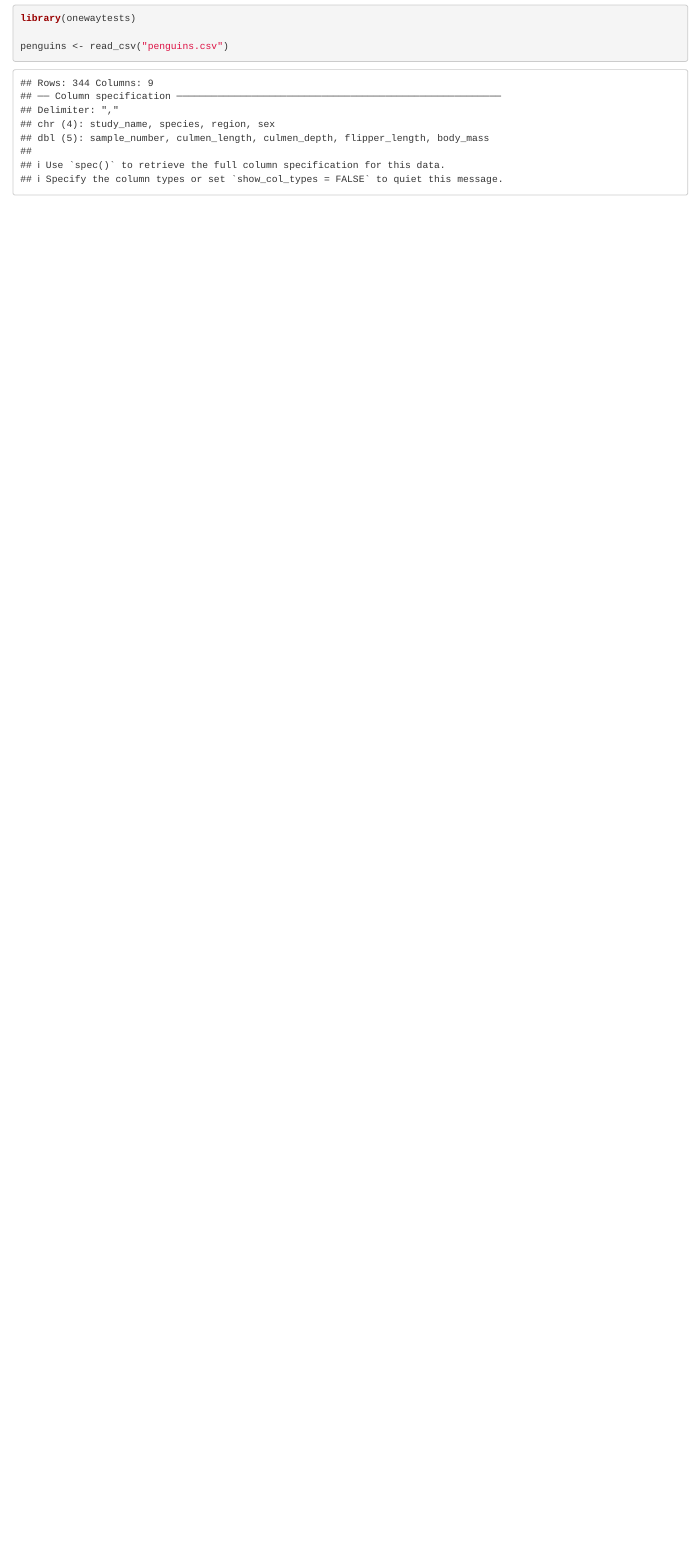
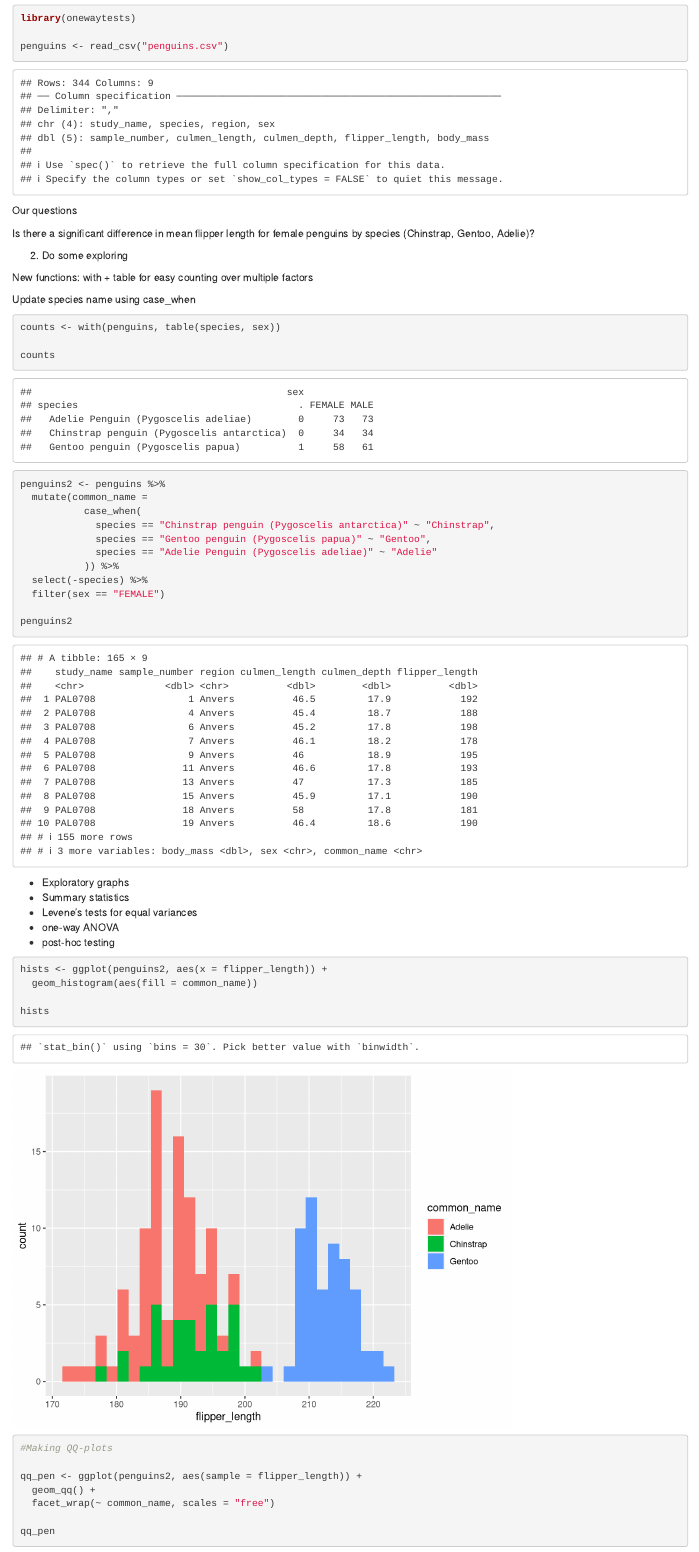
Before and after one commit to nelsongould/penguin-ANOVA, an R Markdown document (penguins_lab_6.Rmd): the page in a window 1100 px wide, from 710 px down. Rendered offline with R 4.5, knitr and Pandoc, with nearby package versions.

````diff
--- a/penguins_lab_6.Rmd
+++ b/penguins_lab_6.Rmd
@@ -20,3 +20,55 @@
 penguins <- read_csv("penguins.csv")
 
 ```
+
+
+Our questions
+
+Is there a significant difference in mean flipper length for female penguins by species (Chinstrap, Gentoo, Adelie)?
+
+2. Do some exploring
+
+New functions: with + table for easy counting over multiple factors
+
+Update species name using case_when
+
+```{r}
+
+counts <- with(penguins, table(species, sex))
+
+counts
+
+penguins2 <- penguins %>%
+  mutate(common_name =
+           case_when(
+             species == "Chinstrap penguin (Pygoscelis antarctica)" ~ "Chinstrap",
+             species == "Gentoo penguin (Pygoscelis papua)" ~ "Gentoo",
+             species == "Adelie Penguin (Pygoscelis adeliae)" ~ "Adelie"
+           )) %>%
+  select(-species) %>%
+  filter(sex == "FEMALE")
+
+penguins2
+
+```
+
+- Exploratory graphs
+- Summary statistics
+- Levene's tests for equal variances
+- one-way ANOVA
+- post-hoc testing
+
+```{r}
+
+hists <- ggplot(penguins2, aes(x = flipper_length)) +
+  geom_histogram(aes(fill = common_name))
+
+hists
+
+#Making QQ-plots
+
+qq_pen <- ggplot(penguins2, aes(sample = flipper_length)) +
+  geom_qq() +
+  facet_wrap(~ common_name, scales = "free")
+
+qq_pen
````
Also changed, not shown: penguins_lab_6.html, penguins_lab_6.Rmd (24 more changed lines).
